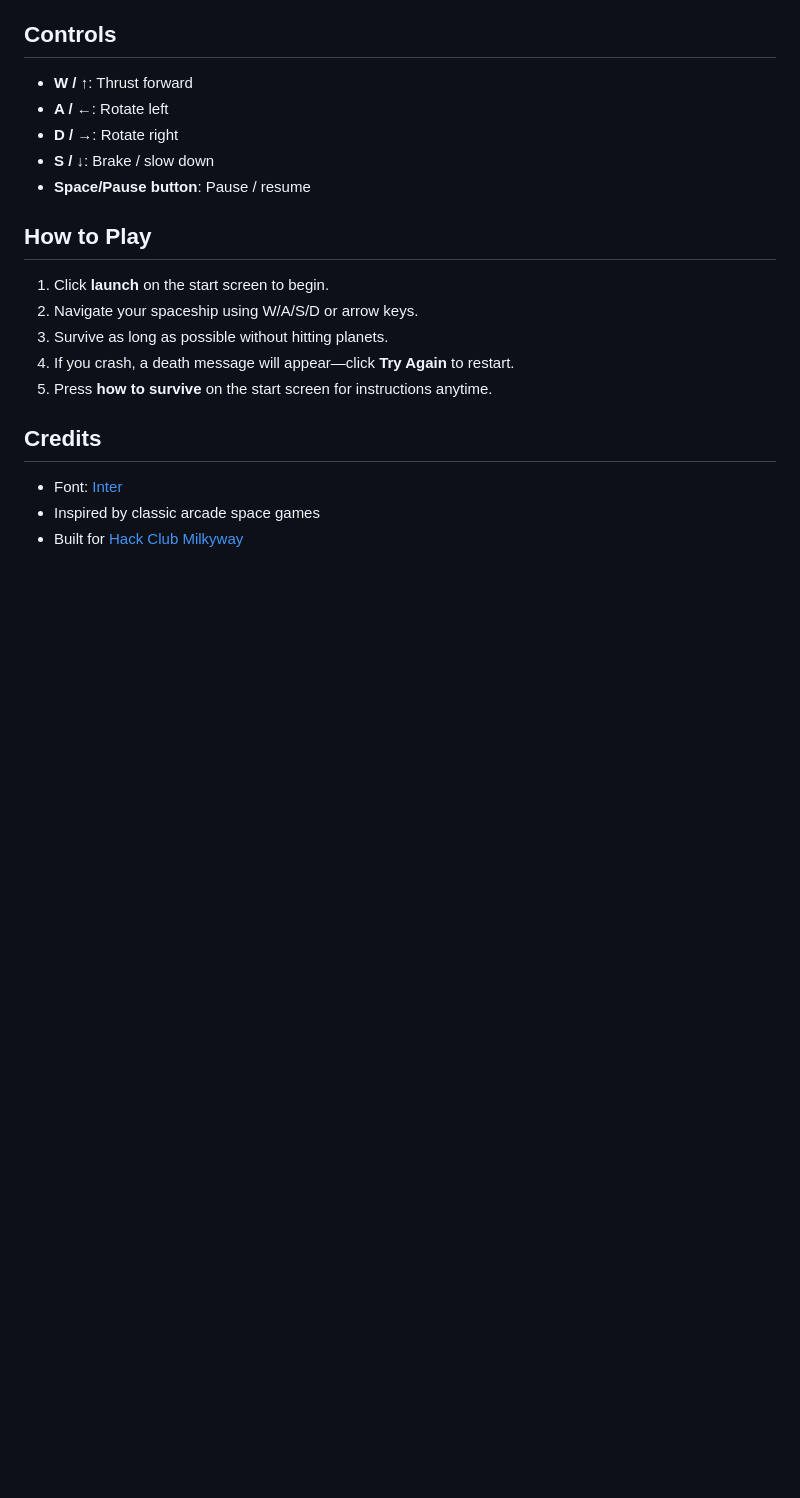
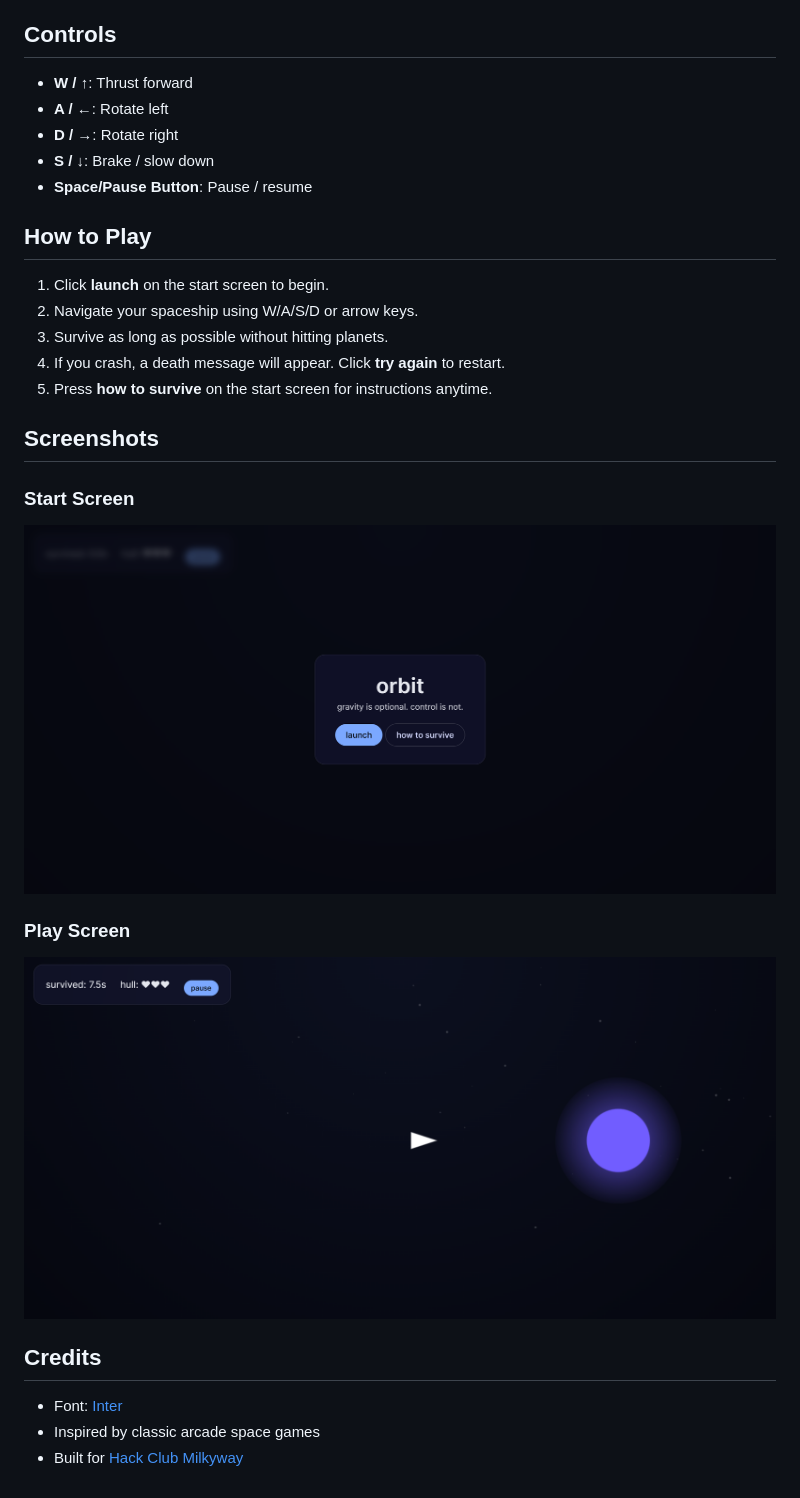
Before and after one commit to serena-ni/orbit, a Markdown page: README.md, the part around the change. Drawn GitHub-style; pictures changed too: assets/screenshots/play screen.png (added), assets/screenshots/start screen.png (added); blank space fills up the shorter version.

Commit message:
added screenshots of gameplay to readme

```diff
--- a/README.md
+++ b/README.md
@@ -8,15 +8,23 @@
 - **A / ←**: Rotate left
 - **D / →**: Rotate right
 - **S / ↓**: Brake / slow down
-- **Space/Pause button**: Pause / resume
+- **Space/Pause Button**: Pause / resume
 
 ## How to Play
 
 1. Click **launch** on the start screen to begin.
 2. Navigate your spaceship using W/A/S/D or arrow keys.
 3. Survive as long as possible without hitting planets.
-4. If you crash, a death message will appear—click **Try Again** to restart.
+4. If you crash, a death message will appear. Click **try again** to restart.
 5. Press **how to survive** on the start screen for instructions anytime.
+
+## Screenshots
+
+### Start Screen
+![start screen](assets/screenshots/start%20screen.png)
+
+### Play Screen
+![play screen](assets/screenshots/play%20screen.png)
 
 ## Credits
 
```
Also changed, not shown: 1 other file.
